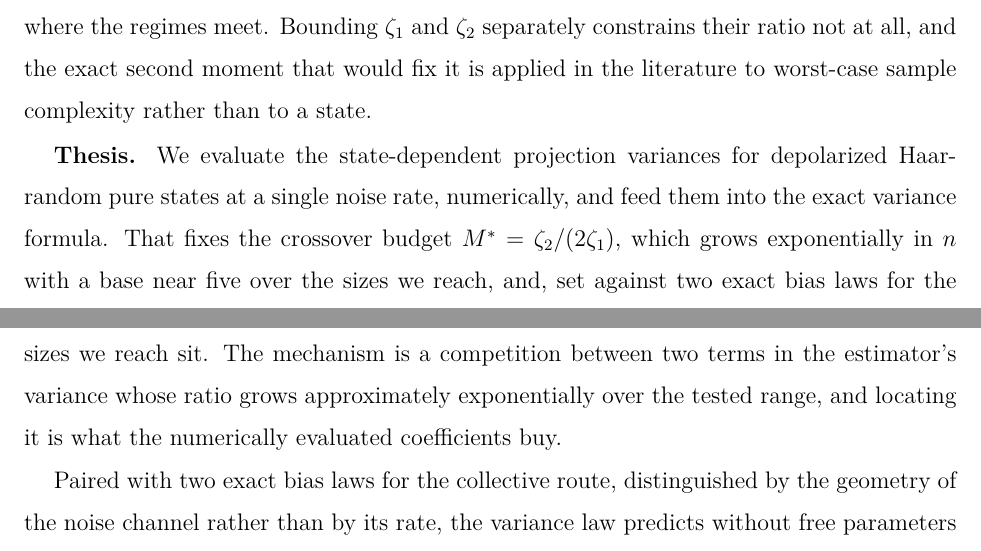
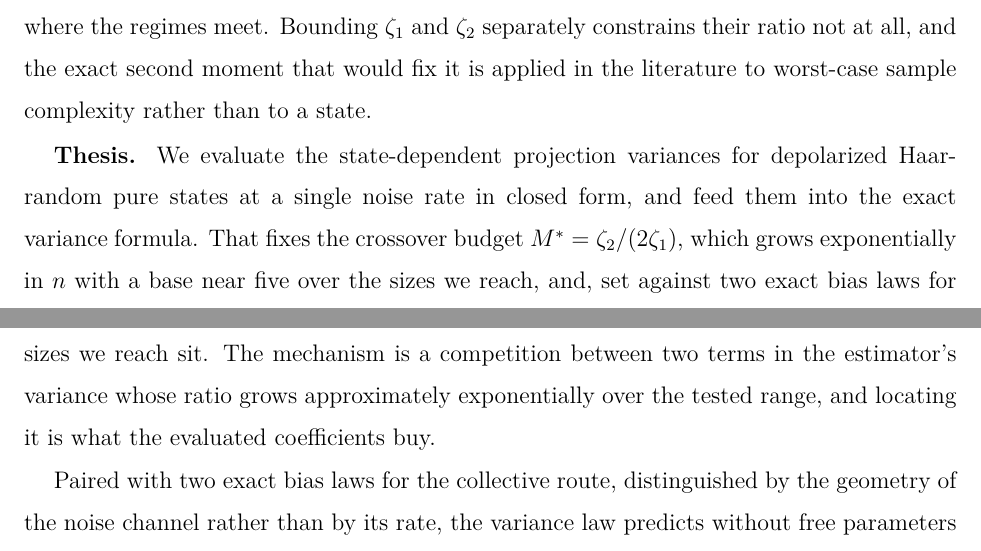
Before and after one commit to alex-messerlian/shadow-moment-crossover, a LaTeX paper (paper/paper.tex): two parts of pages 4 and 42 of 54, joined at a grey line, cut so that both start at the same text. The pictures show the PDF file paper/paper.pdf that the author committed with the source.

Commit message:
PASS 17: consistency audit -- 5 wording repairs, zero numeric change
Consistency-only repairs found by auditing the current text (not the ledger):
- Three stale k=2 methodology descriptions corrected to reflect the closed-form
  default (PASS 11): intro thesis "numerically" -> "in closed form"; Sec 3.6
  "predictions ... estimated from shadow snapshots" -> "closed-form at second order,
  estimated from shadow snapshots at higher orders"; conclusion "numerically
  evaluated coefficients" -> "evaluated coefficients".
- Two cross-section inconsistencies left by PASS 16's Sec 6.6 softening: Related Work
  "Section 6.6 confirms their conclusions" -> "is consistent with", and Limitations
  "device non-stationarity dominates" -> "cross-session variation dominates" (the
  paper's own mechanism-agnostic term).

Verified with no edit: all six PASS-8 false items are fixed in the current text;
all multiply-stated quantities agree (crossover, fifteen-times, 28/5, 83/82/73/52/43,
hardware numbers, 6.5%); no duplicate/orphan sentences; cascade refs clean (no stale
Section 3.5/3.7); 21 bibitems with no uncited/undefined; Figs 1/3/5 are the PASS-11
closed-form regenerations; Data/Code availability claims hold at this HEAD.

Numeric-token diff against 3ca19da: zero change. 246 tests pass; PDF 54 pages, no
unresolved refs.

```diff
--- a/paper/paper.tex
+++ b/paper/paper.tex
@@ -144,8 +144,8 @@ and the exact second moment that would fix it is applied in the
 literature to worst-case sample complexity rather than to a state.
 
 \textbf{Thesis.} We evaluate the state-dependent projection variances for
-depolarized Haar-random pure states at a single noise rate, numerically,
-and feed them into the exact variance formula. That fixes
+depolarized Haar-random pure states at a single noise rate in closed
+form, and feed them into the exact variance formula. That fixes
 the crossover budget \(M^* = \zeta_2/(2\zeta_1)\), which grows
 exponentially in \(n\) with a base near five over the sizes we reach, and,
 set against two exact bias laws for the collective route, yields a
@@ -1739,7 +1740,7 @@ fitted parameters. That evaluation fixes the threshold, and with it the
 exponent over the budget window an experiment can actually reach. The
 asymptotic scaling at fixed system size is not what moves: that remains
 the square-root law. Because the fitted threshold grows steeply with \(n\) over this range, that window is where the experiments at the sizes we reach sit. The mechanism
-is a competition between two terms in the estimator's variance whose ratio grows approximately exponentially over the tested range, and locating it is what the numerically evaluated coefficients buy.
+is a competition between two terms in the estimator's variance whose ratio grows approximately exponentially over the tested range, and locating it is what the evaluated coefficients buy.
 
 Paired with two exact bias laws for the collective route, distinguished
 by the geometry of the noise channel rather than by its rate, the
```
Also changed, not shown: paper/paper.pdf, paper/paper.tex (11 more changed lines).
